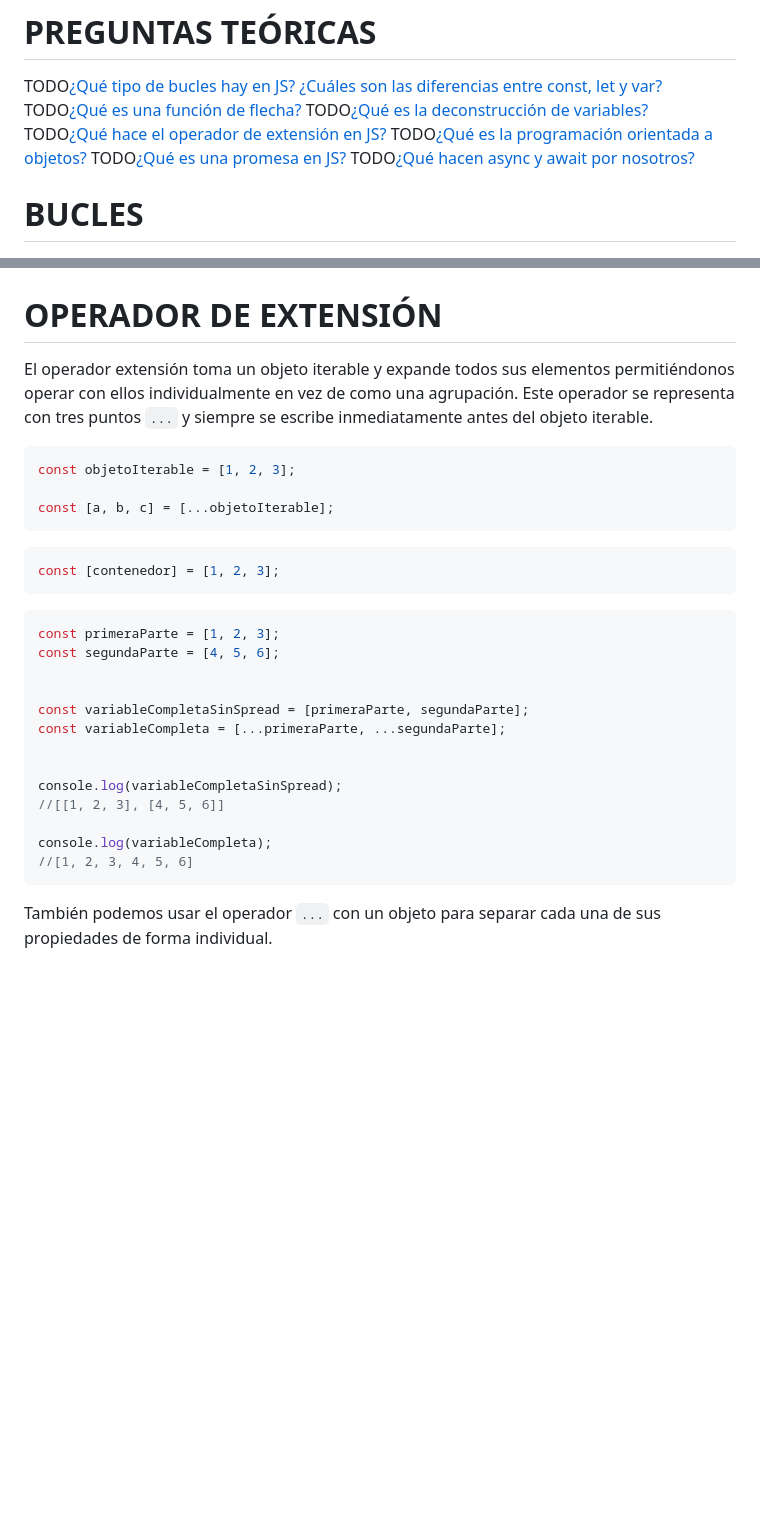
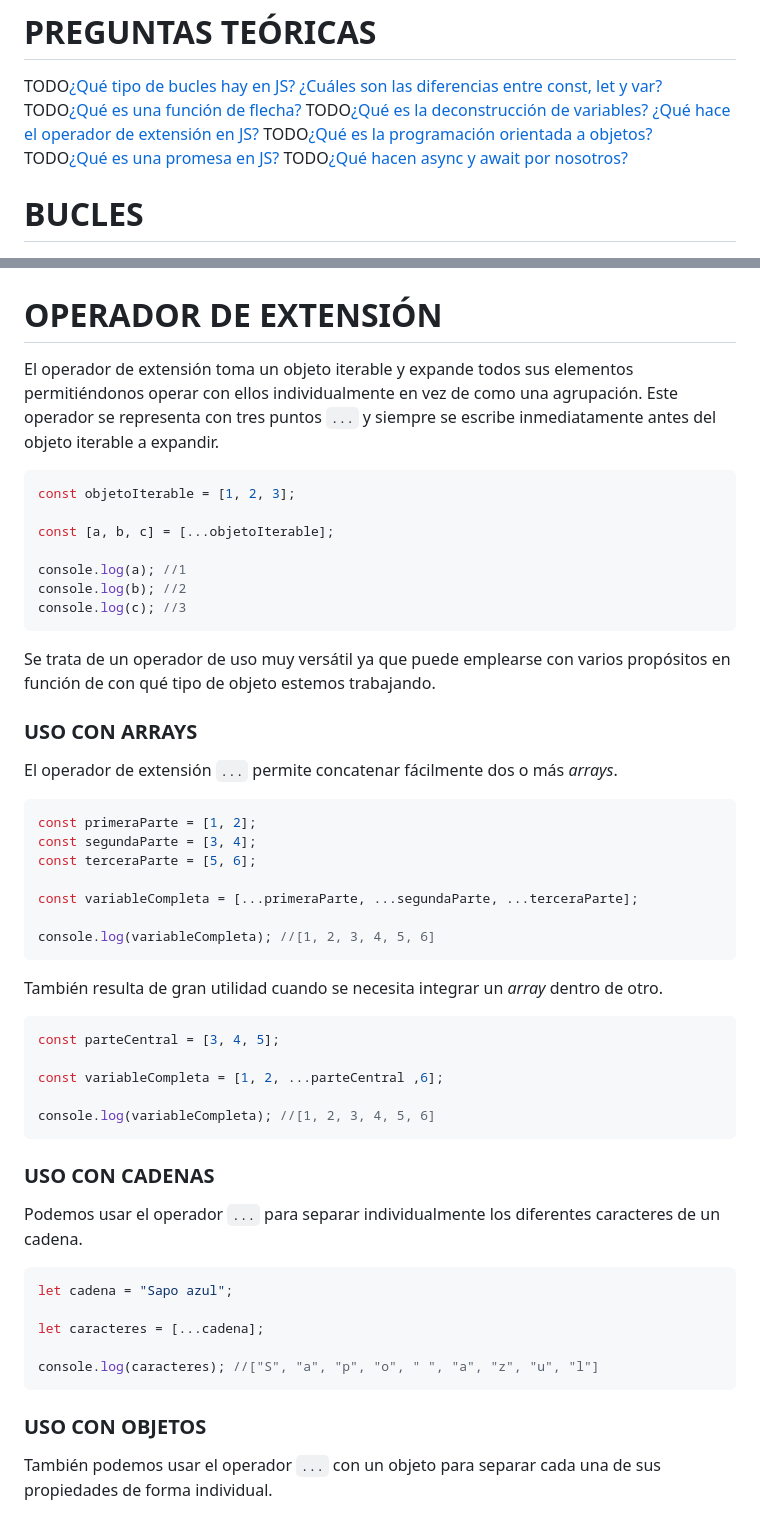
Before and after one commit to JohnHavenward/Devcamp_Checkpoint_08, a Markdown page: README.md, 2 parts joined by grey strips. Rendered like a GitHub page; blank space fills up the shorter version.

Commit message:
Operador de extensión - DONE

````diff
--- a/README.md
+++ b/README.md
@@ -5,8 +5,8 @@
 TODO[¿Qué tipo de bucles hay en JS?](#bucles)</br>
 [¿Cuáles son las diferencias entre const, let y var?](#tipos-de-variables)</br>
 TODO[¿Qué es una función de flecha?](#funciones-flecha)</br>
-TODO[¿Qué es la deconstrucción de variables?](#deconstrucción-de-variable)</br>
-TODO[¿Qué hace el operador de extensión en JS?](#operador-de-extensión)</br>
+TODO[¿Qué es la deconstrucción de variables?](#deconstrucción-de-variables)</br>
+[¿Qué hace el operador de extensión en JS?](#operador-de-extensión)</br>
 TODO[¿Qué es la programación orientada a objetos?](#programación-orientada-a-objetos)</br>
 TODO[¿Qué es una promesa en JS?](#promesas)</br>
 TODO[¿Qué hacen async y await por nosotros?](#async-y-await)</br>
@@ -341,38 +362,72 @@ A continuación se muestra una tabla en la que se comparan las diferentes propie
 
 # OPERADOR DE EXTENSIÓN
 
-El operador extensión toma un objeto iterable y expande todos sus elementos permitiéndonos operar con ellos individualmente en vez de como una agrupación. Este operador se representa con tres puntos `...` y siempre se escribe inmediatamente antes del objeto iterable.
+El operador de extensión toma un objeto iterable y expande todos sus elementos permitiéndonos operar con ellos individualmente en vez de como una agrupación. Este operador se representa con tres puntos `...` y siempre se escribe inmediatamente antes del objeto iterable a expandir.
 
 ```js
 const objetoIterable = [1, 2, 3];
 
 const [a, b, c] = [...objetoIterable];
+
+console.log(a); //1
+console.log(b); //2
+console.log(c); //3
 ```
 
+</br>
+
+
+Se trata de un operador de uso muy versátil ya que puede emplearse con varios propósitos en función de con qué tipo de objeto estemos trabajando.
+
+</br>
+
+
+### USO CON ARRAYS
+
+El operador de extensión `...` permite concatenar fácilmente dos o más *arrays*.
+
 ```js
-const [contenedor] = [1, 2, 3];
+const primeraParte = [1, 2];
+const segundaParte = [3, 4];
+const terceraParte = [5, 6];
+
+const variableCompleta = [...primeraParte, ...segundaParte, ...terceraParte];
+
+console.log(variableCompleta); //[1, 2, 3, 4, 5, 6]
 ```
 
+</br>
+
+
+También resulta de gran utilidad cuando se necesita integrar un *array* dentro de otro.
 
 ```js
-const primeraParte = [1, 2, 3];
-const segundaParte = [4, 5, 6];
+const parteCentral = [3, 4, 5];
+
+const variableCompleta = [1, 2, ...parteCentral ,6];
+
+console.log(variableCompleta); //[1, 2, 3, 4, 5, 6]
+```
+
+</br>
 
 
-const variableCompletaSinSpread = [primeraParte, segundaParte];
-const variableCompleta = [...primeraParte, ...segundaParte];
+### USO CON CADENAS
+
+Podemos usar el operador `...` para separar individualmente los diferentes caracteres de un cadena.
+
+```js
+let cadena = "Sapo azul";
+
+let caracteres = [...cadena];
+
+console.log(caracteres); //["S", "a", "p", "o", " ", "a", "z", "u", "l"]
+```
+
+</br>
 
 
-console.log(variableCompletaSinSpread);
-//[[1, 2, 3], [4, 5, 6]]
-
-console.log(variableCompleta);
-//[1, 2, 3, 4, 5, 6]
-```
-
-
-
-
+### USO CON OBJETOS
 
 También podemos usar el operador `...` con un objeto para separar cada una de sus propiedades de forma individual.
 
````
Also changed, not shown: other parts of README.md (+59 -3 lines).
